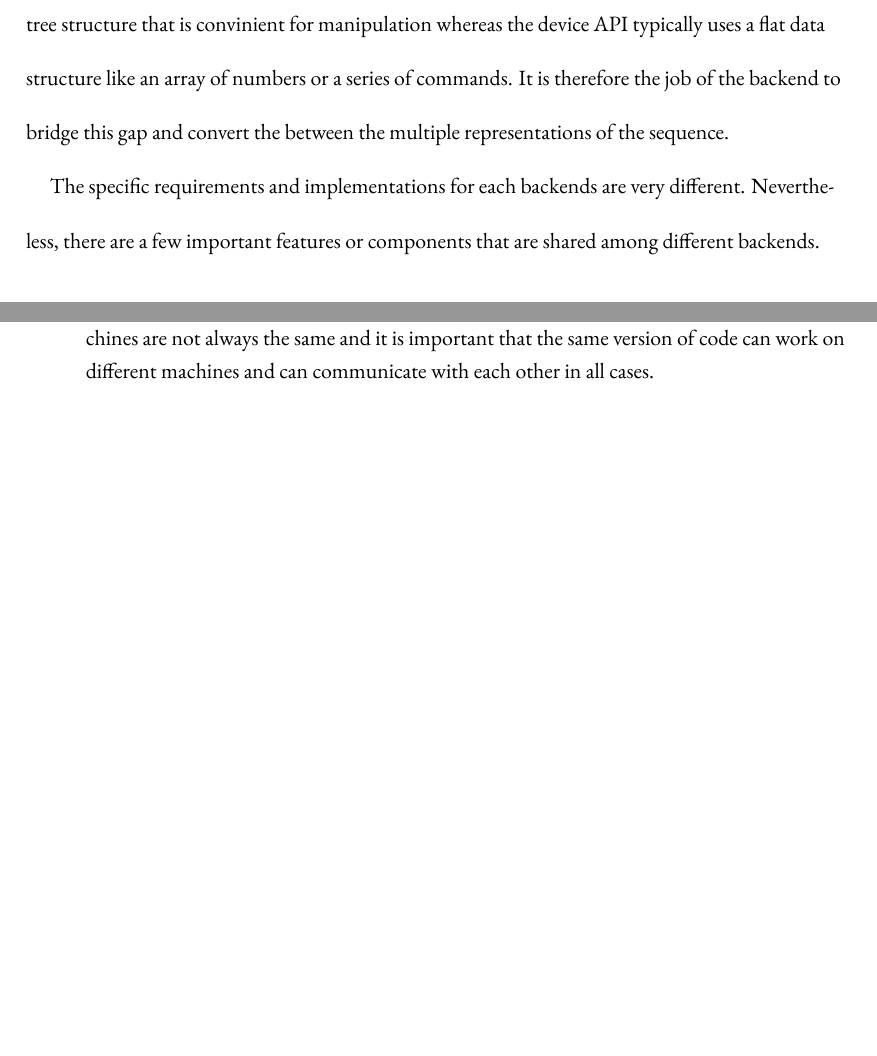
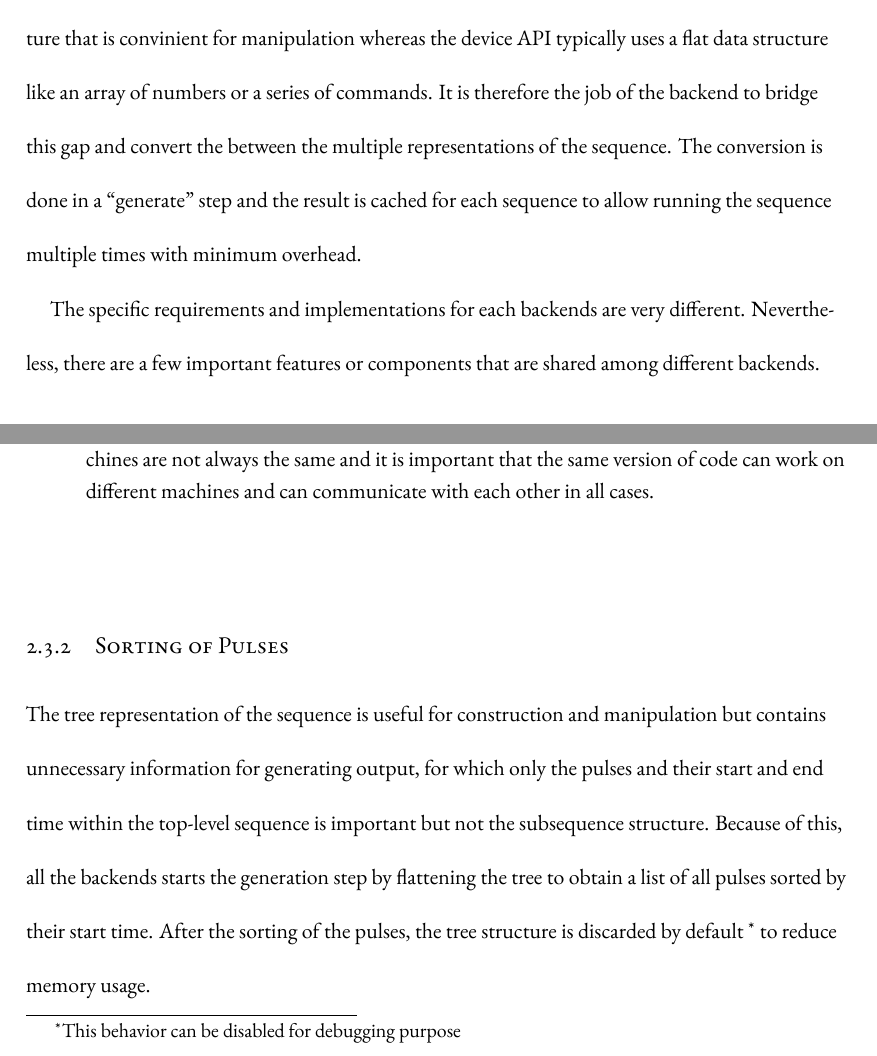
Before and after one commit to yuyichao/grad-thesis, a LaTeX thesis (dissertation.tex, which reads chapters/computer-control.tex): two parts of pages 20 and 21 of 125 before the commit and two parts of pages 20 and 21 of 126 after it, joined at a grey line, cut so that both start at the same text, the shorter picture padded with empty space. The pictures show the PDF file dissertation.pdf that the author committed with the source.

Commit message:
[computer-control] pulse sorting

```diff
--- a/chapters/computer-control.tex
+++ b/chapters/computer-control.tex
@@ -276,6 +276,9 @@ whereas the device API typically uses a flat data structure like an array of num
 or a series of commands.
 It is therefore the job of the backend to bridge this gap
 and convert the between the multiple representations of the sequence.
+The conversion is done in a ``generate'' step and
+the result is cached for each sequence to allow running the sequence
+multiple times with minimum overhead.
 
 The specific requirements and implementations for each backends are very different.
 Nevertheless, there are a few important features or components that are shared among
@@ -316,6 +319,16 @@ which offers the following advantages,
   and it is important that the same version of code can work on different machines
   and can communicate with each other in all cases.
 \end{enumerate}
+
+\subsection{Sorting of Pulses}
+The tree representation of the sequence is useful for construction and manipulation
+but contains unnecessary information for generating output,
+for which only the pulses and their start and end time
+within the top-level sequence is important but not the subsequence structure.
+Because of this, all the backends starts the generation step by
+flattening the tree to obtain a list of all pulses sorted by their start time.
+After the sorting of the pulses, the tree structure is discarded by default
+\footnote{This behavior can be disabled for debugging purpose} to reduce memory usage.
 
 \subsection{Representation of Pulses}
 Several backends require accessing the exact representation of the pulses
```
Also changed, not shown: dissertation.pdf, chapters/computer-control.tex (2 more changed lines).
